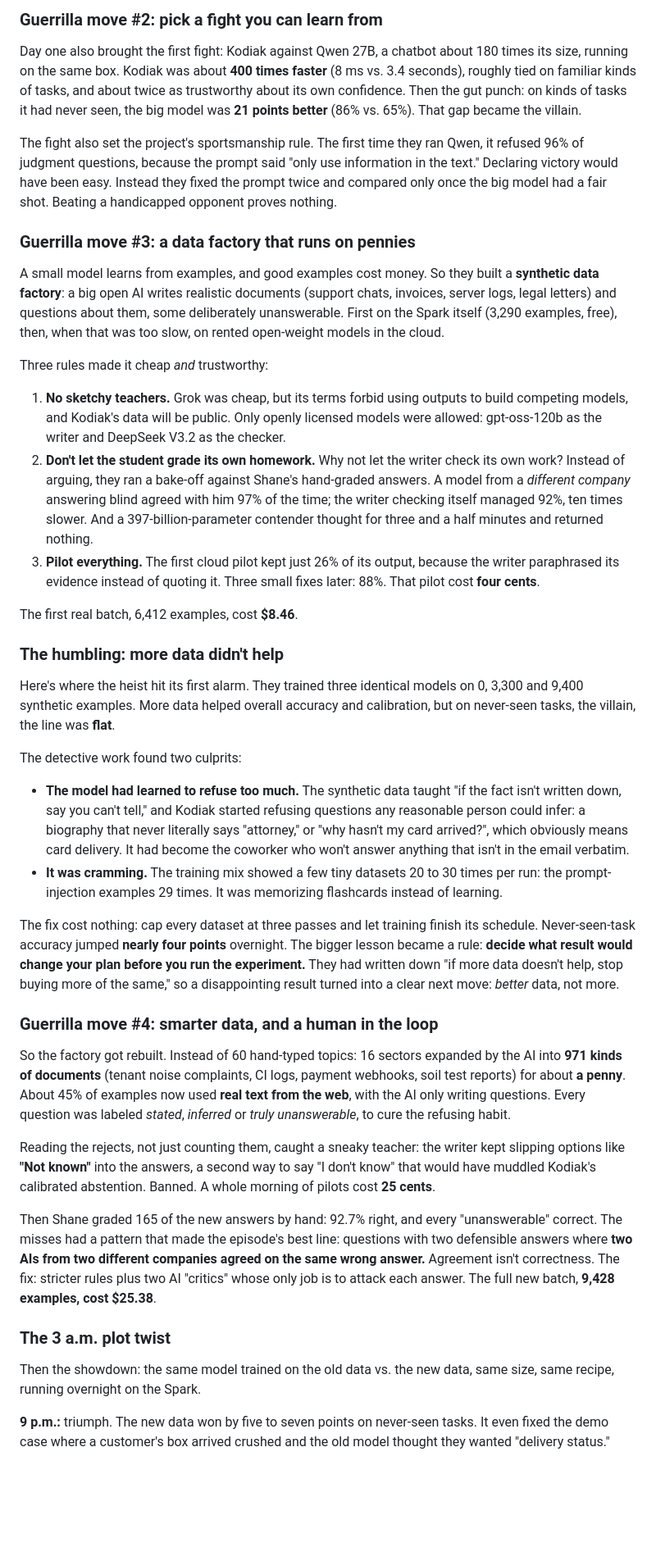
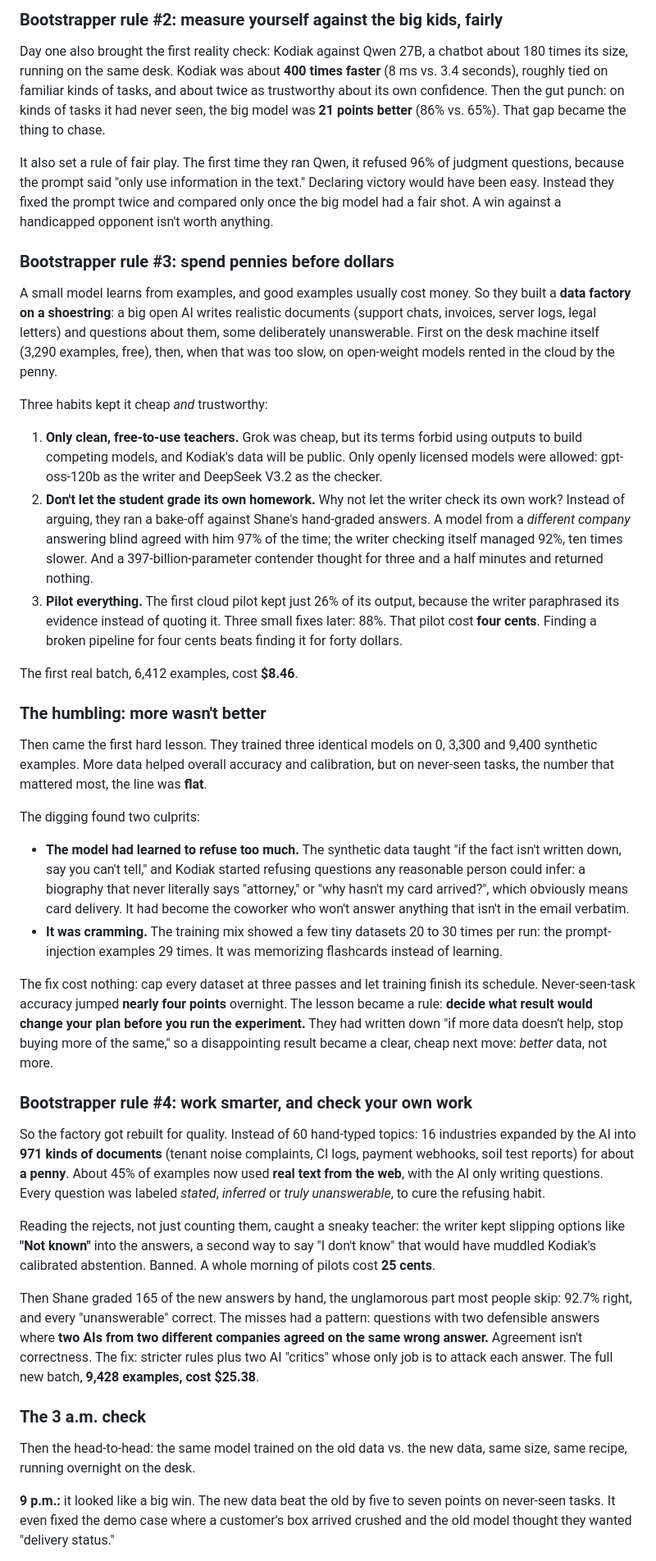
Before and after one commit to grizzlypeaksoftware/kodiak, a Markdown page: exports/kodiak-notebooklm-context.md, the part around one of its changes. Shown at 82% size. Drawn GitHub-style; blank space fills up the shorter version.

Commit message:
NotebookLM source: bootstrapper framing (not heist); adds eval v0.2 and the rating riddle
Co-Authored-By: Claude Opus 5.5 (1M context) <noreply@anthropic.com>

```diff
--- a/exports/kodiak-notebooklm-context.md
+++ b/exports/kodiak-notebooklm-context.md
@@ -64,37 +67,38 @@ original. Not close: identical.
 
-### Guerrilla move #2: pick a fight you can learn from
+### Bootstrapper rule #2: measure yourself against the big kids, fairly
 
-Day one also brought the first fight: Kodiak against Qwen 27B, a chatbot about 180 times its size, running on the same box. Kodiak was about
-**400 times faster** (8 ms vs. 3.4 seconds), roughly tied on familiar kinds of tasks, and about twice as trustworthy about its own confidence.
-Then the gut punch: on kinds of tasks it had never seen, the big model was **21 points better** (86% vs. 65%). That gap became the villain.
+Day one also brought the first reality check: Kodiak against Qwen 27B, a chatbot about 180 times its size, running on the same desk. Kodiak was
+about **400 times faster** (8 ms vs. 3.4 seconds), roughly tied on familiar kinds of tasks, and about twice as trustworthy about its own
+confidence. Then the gut punch: on kinds of tasks it had never seen, the big model was **21 points better** (86% vs. 65%). That gap became the
+thing to chase.
 
-The fight also set the project's sportsmanship rule. The first time they ran Qwen, it refused 96% of judgment questions, because the prompt
-said "only use information in the text." Declaring victory would have been easy. Instead they fixed the prompt twice and compared only once
-the big model had a fair shot. Beating a handicapped opponent proves nothing.
+It also set a rule of fair play. The first time they ran Qwen, it refused 96% of judgment questions, because the prompt said "only use
+information in the text." Declaring victory would have been easy. Instead they fixed the prompt twice and compared only once the big model had
+a fair shot. A win against a handicapped opponent isn't worth anything.
 
-### Guerrilla move #3: a data factory that runs on pennies
+### Bootstrapper rule #3: spend pennies before dollars
 
-A small model learns from examples, and good examples cost money. So they built a **synthetic data factory**: a big open AI writes
-realistic documents (support chats, invoices, server logs, legal letters) and questions about them, some deliberately unanswerable. First on
-the Spark itself (3,290 examples, free), then, when that was too slow, on rented open-weight models in the cloud.
+A small model learns from examples, and good examples usually cost money. So they built a **data factory on a shoestring**: a big open AI
+writes realistic documents (support chats, invoices, server logs, legal letters) and questions about them, some deliberately unanswerable. First
+on the desk machine itself (3,290 examples, free), then, when that was too slow, on open-weight models rented in the cloud by the penny.
 
-Three rules made it cheap *and* trustworthy:
-1. **No sketchy teachers.** Grok was cheap, but its terms forbid using outputs to build competing models, and Kodiak's data will be public.
-   Only openly licensed models were allowed: gpt-oss-120b as the writer and DeepSeek V3.2 as the checker.
+Three habits kept it cheap *and* trustworthy:
+1. **Only clean, free-to-use teachers.** Grok was cheap, but its terms forbid using outputs to build competing models, and Kodiak's data will be
+   public. Only openly licensed models were allowed: gpt-oss-120b as the writer and DeepSeek V3.2 as the checker.
 2. **Don't let the student grade its own homework.** Why not let the writer check its own work? Instead of arguing, they ran a bake-off
    against Shane's hand-graded answers. A model from a *different company* answering blind agreed with him 97% of the time; the writer checking
    itself managed 92%, ten times slower. And a 397-billion-parameter contender thought for three and a half minutes and returned nothing.
 3. **Pilot everything.** The first cloud pilot kept just 26% of its output, because the writer paraphrased its evidence instead of quoting it.
-   Three small fixes later: 88%. That pilot cost **four cents**.
+   Three small fixes later: 88%. That pilot cost **four cents**. Finding a broken pipeline for four cents beats finding it for forty dollars.
 
 The first real batch, 6,412 examples, cost **$8.46**.
 
-### The humbling: more data didn't help
+### The humbling: more wasn't better
 
-Here's where the heist hit its first alarm. They trained three identical models on 0, 3,300 and 9,400 synthetic examples. More data helped
-overall accuracy and calibration, but on never-seen tasks, the villain, the line was **flat**.
+Then came the first hard lesson. They trained three identical models on 0, 3,300 and 9,400 synthetic examples. More data helped overall
+accuracy and calibration, but on never-seen tasks, the number that mattered most, the line was **flat**.
 
-The detective work found two culprits:
+The digging found two culprits:
 - **The model had learned to refuse too much.** The synthetic data taught "if the fact isn't written down, say you can't tell," and Kodiak
   started refusing questions any reasonable person could infer: a biography that never literally says "attorney," or "why hasn't my card
   arrived?", which obviously means card delivery. It had become the coworker who won't answer anything that isn't in the email verbatim.
@@ -102,28 +106,27 @@ The detective work found two culprits:
   memorizing flashcards instead of learning.
 
 The fix cost nothing: cap every dataset at three passes and let training finish its schedule. Never-seen-task accuracy jumped **nearly four
-points** overnight. The bigger lesson became a rule: **decide what result would change your plan before you run the experiment.** They had
-written down "if more data doesn't help, stop buying more of the same," so a disappointing result turned into a clear next move: *better* data,
-not more.
+points** overnight. The lesson became a rule: **decide what result would change your plan before you run the experiment.** They had written down
+"if more data doesn't help, stop buying more of the same," so a disappointing result became a clear, cheap next move: *better* data, not more.
 
-### Guerrilla move #4: smarter data, and a human in the loop
+### Bootstrapper rule #4: work smarter, and check your own work
 
-So the factory got rebuilt. Instead of 60 hand-typed topics: 16 sectors expanded by the AI into **971 kinds of documents** (tenant noise
-complaints, CI logs, payment webhooks, soil test reports) for about **a penny**. About 45% of examples now used **real text from the web**, with
-the AI only writing questions. Every question was labeled *stated*, *inferred* or *truly unanswerable*, to cure the refusing habit.
+So the factory got rebuilt for quality. Instead of 60 hand-typed topics: 16 industries expanded by the AI into **971 kinds of documents**
+(tenant noise complaints, CI logs, payment webhooks, soil test reports) for about **a penny**. About 45% of examples now used **real text from
+the web**, with the AI only writing questions. Every question was labeled *stated*, *inferred* or *truly unanswerable*, to cure the refusing habit.
 
 Reading the rejects, not just counting them, caught a sneaky teacher: the writer kept slipping options like **"Not known"** into the answers,
 a second way to say "I don't know" that would have muddled Kodiak's calibrated abstention. Banned. A whole morning of pilots cost **25 cents**.
 
-Then Shane graded 165 of the new answers by hand: 92.7% right, and every "unanswerable" correct. The misses had a pattern that made the
-episode's best line: questions with two defensible answers where **two AIs from two different companies agreed on the same wrong answer.**
+Then Shane graded 165 of the new answers by hand, the unglamorous part most people skip: 92.7% right, and every "unanswerable" correct. The
+misses had a pattern: questions with two defensible answers where **two AIs from two different companies agreed on the same wrong answer.**
 Agreement isn't correctness. The fix: stricter rules plus two AI "critics" whose only job is to attack each answer. The full new batch,
 **9,428 examples, cost $25.38**.
 
-### The 3 a.m. plot twist
+### The 3 a.m. check
 
-Then the showdown: the same model trained on the old data vs. the new data, same size, same recipe, running overnight on the Spark.
+Then the head-to-head: the same model trained on the old data vs. the new data, same size, same recipe, running overnight on the desk.
 
-**9 p.m.:** triumph. The new data won by five to seven points on never-seen tasks. It even fixed the demo case where a customer's box arrived
-crushed and the old model thought they wanted "delivery status."
+**9 p.m.:** it looked like a big win. The new data beat the old by five to seven points on never-seen tasks. It even fixed the demo case where a
+customer's box arrived crushed and the old model thought they wanted "delivery status."
 
```
Also changed, not shown: other parts of exports/kodiak-notebooklm-context.md (+73 -62 lines).
